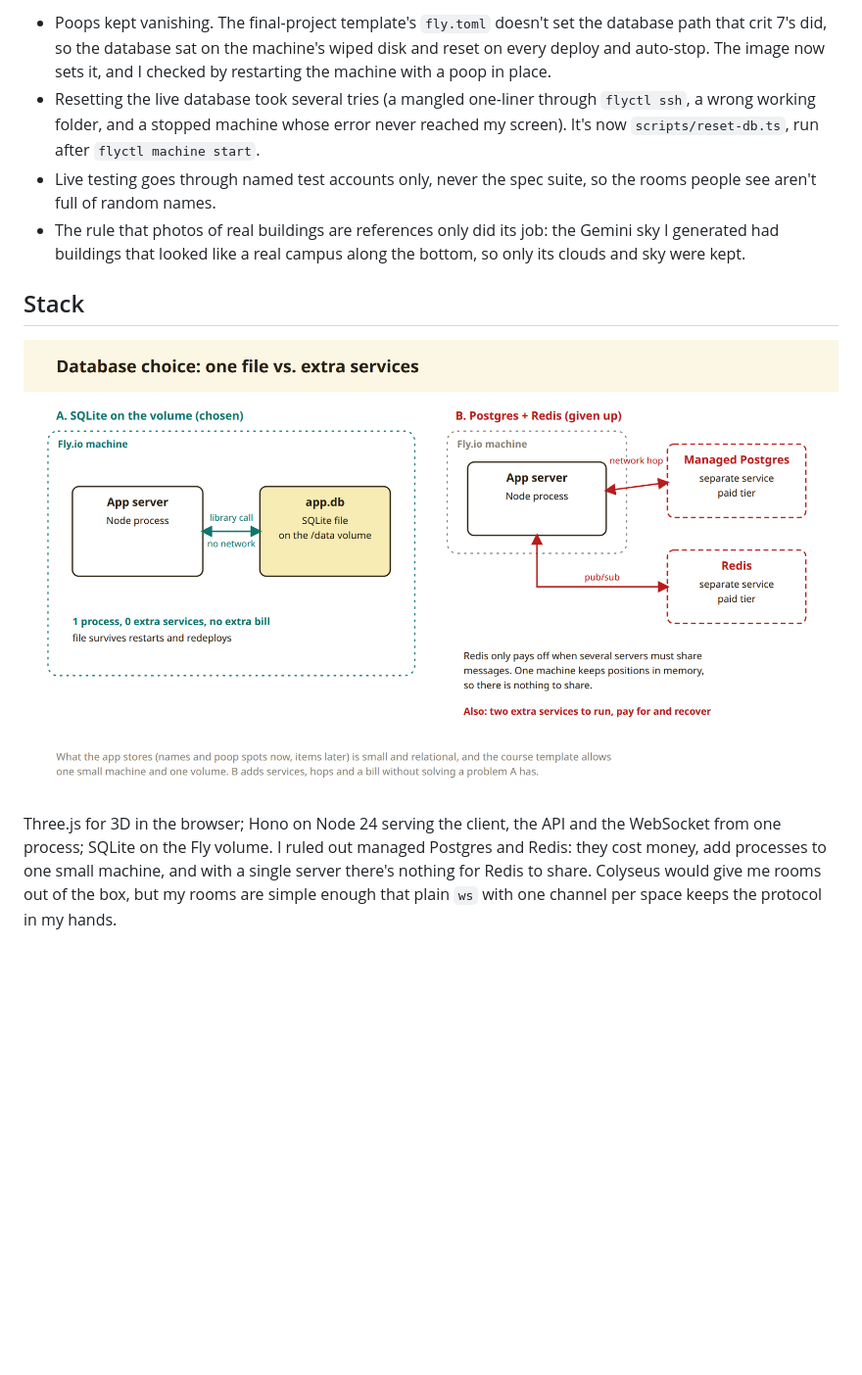
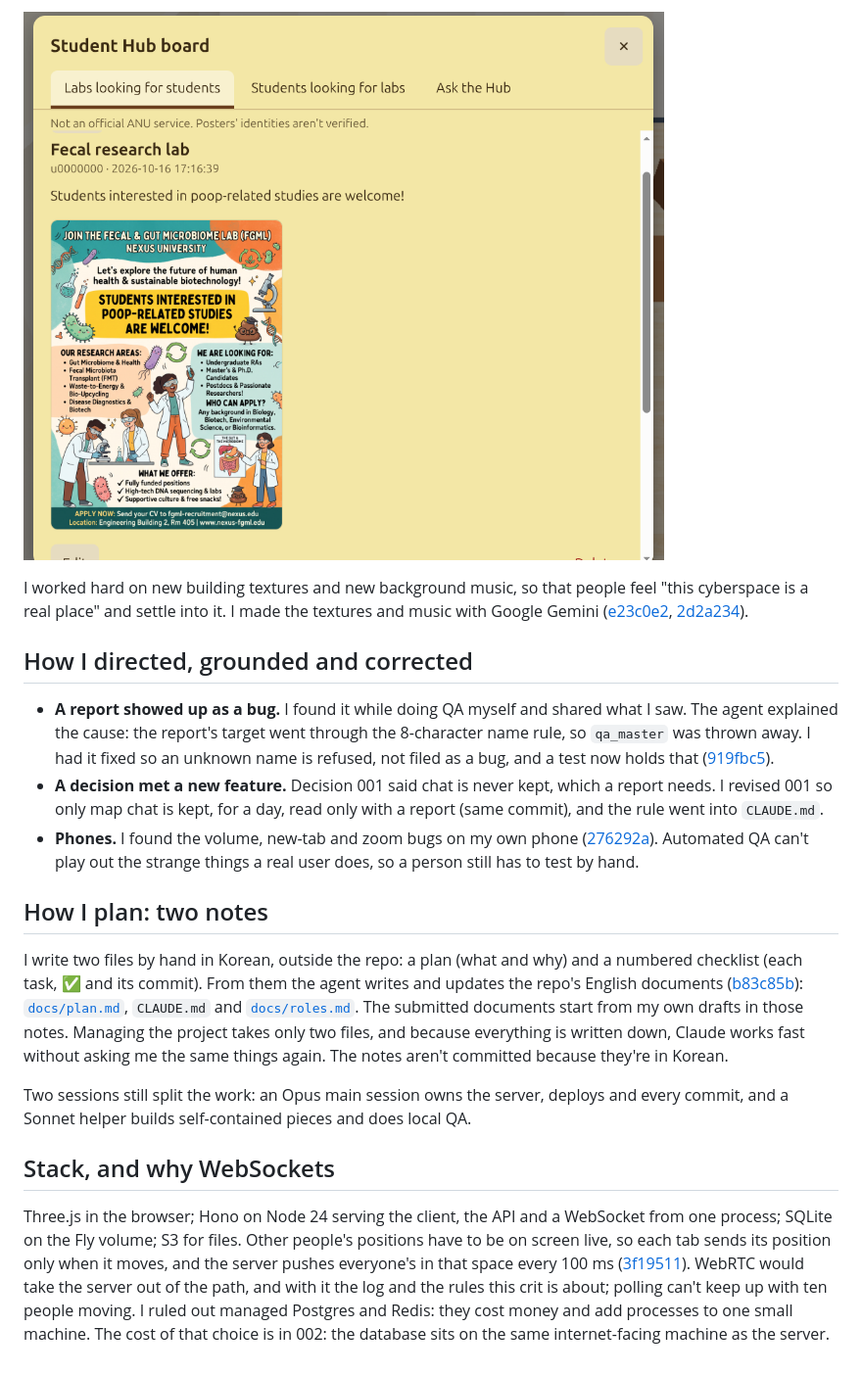
Before and after one commit to comp4020-agentic-coding-studio/comp4020-final-passionleader, a Markdown page: PROCESS.md, the part around one of its changes. Shown at 98% size. Rendered like a GitHub page; pictures changed too: docs/screenshots/crit10-hub-board-file.png (added); blank space fills up the shorter version.

```diff
--- a/PROCESS.md
+++ b/PROCESS.md
@@ -86,25 +81,53 @@ keeps the history readable, and the split saved credits as well as time.
 
-- Poops kept vanishing. The final-project template's `fly.toml` doesn't set
-  the database path that crit 7's did, so the database sat on the machine's
-  wiped disk and reset on every deploy and auto-stop. The image now sets it,
-  and I checked by restarting the machine with a poop in place.
-- Resetting the live database took several tries (a mangled one-liner through
-  `flyctl ssh`, a wrong working folder, and a stopped machine whose error never
-  reached my screen). It's now `scripts/reset-db.ts`, run after
-  `flyctl machine start`.
-- Live testing goes through named test accounts only, never the spec suite, so
-  the rooms people see aren't full of random names.
-- The rule that photos of real buildings are references only did its job: the
-  Gemini sky I generated had buildings that looked like a real campus along
-  the bottom, so only its clouds and sky were kept.
+![A lab's post on the Student Hub board, with its poster attached](docs/screenshots/crit10-hub-board-file.png)
 
-## Stack
+I worked hard on new building textures and new background music, so that
+people feel "this cyberspace is a real place" and settle into it. I made the
+textures and music with Google Gemini
+([e23c0e2](https://github.com/comp4020-agentic-coding-studio/comp4020-final-passionleader/commit/e23c0e2),
+[2d2a234](https://github.com/comp4020-agentic-coding-studio/comp4020-final-passionleader/commit/2d2a234)).
 
-![Database choice: SQLite on the volume (chosen) vs. managed Postgres and Redis (given up)](diagrams/2-database-choice.png)
+## How I directed, grounded and corrected
 
-Three.js for 3D in the browser; Hono on Node 24 serving the client, the API
-and the WebSocket from one process; SQLite on the Fly volume. I ruled out
-managed Postgres and Redis: they cost money, add processes to one small
-machine, and with a single server there's nothing for Redis to share.
-Colyseus would give me rooms out of the box, but my rooms are simple enough
-that plain `ws` with one channel per space keeps the protocol in my hands.
+- **A report showed up as a bug.** I found it while doing QA myself and
+  shared what I saw. The agent explained the cause: the report's target went
+  through the 8-character name rule, so `qa_master` was thrown away. I had it
+  fixed so an unknown name is refused, not filed as a bug, and a test now
+  holds that
+  ([919fbc5](https://github.com/comp4020-agentic-coding-studio/comp4020-final-passionleader/commit/919fbc5)).
+- **A decision met a new feature.** Decision 001 said chat is never kept,
+  which a report needs. I revised 001 so only map chat is kept, for a day,
+  read only with a report (same commit), and the rule went into `CLAUDE.md`.
+- **Phones.** I found the volume, new-tab and zoom bugs on my own phone
+  ([276292a](https://github.com/comp4020-agentic-coding-studio/comp4020-final-passionleader/commit/276292a)).
+  Automated QA can't play out the strange things a real user does, so a
+  person still has to test by hand.
+
+## How I plan: two notes
+
+I write two files by hand in Korean, outside the repo: a plan (what and
+why) and a numbered checklist (each task, ✅ and its commit). From them the
+agent writes and updates the repo's English documents
+([b83c85b](https://github.com/comp4020-agentic-coding-studio/comp4020-final-passionleader/commit/b83c85b)):
+[`docs/plan.md`](docs/plan.md), `CLAUDE.md` and
+[`docs/roles.md`](docs/roles.md). The submitted documents start from my own
+drafts in those notes. Managing the project takes only two files, and
+because everything is written down, Claude works fast without asking me the
+same things again. The notes aren't committed because they're in Korean.
+
+Two sessions still split the work: an Opus main session owns the server,
+deploys and every commit, and a Sonnet helper builds self-contained pieces
+and does local QA.
+
+## Stack, and why WebSockets
+
+Three.js in the browser; Hono on Node 24 serving the client, the API and a
+WebSocket from one process; SQLite on the Fly volume; S3 for files. Other
+people's positions have to be on screen live, so each tab sends its position
+only when it moves, and the server pushes everyone's in that space every
+100 ms ([3f19511](https://github.com/comp4020-agentic-coding-studio/comp4020-final-passionleader/commit/3f19511)).
+WebRTC would take the server out of the path, and with it the log and the
+rules this crit is about; polling can't keep up with ten people moving. I
+ruled out managed Postgres and Redis: they cost money and add processes to
+one small machine. The cost of that choice is in 002: the database sits on
+the same internet-facing machine as the server.
```
Also changed, not shown: other parts of PROCESS.md (+62 -67 lines), docs/decisions/002-who-may-see-and-change-what.md (added, +125 -0 lines), reflections/crit-10.md (added, +31 -0 lines), docs/screenshots/crit10-bug-report.png (added), docs/screenshots/crit10-rehearsal-log.png (added), docs/screenshots/crit10-rehearsal-report.png (added).
